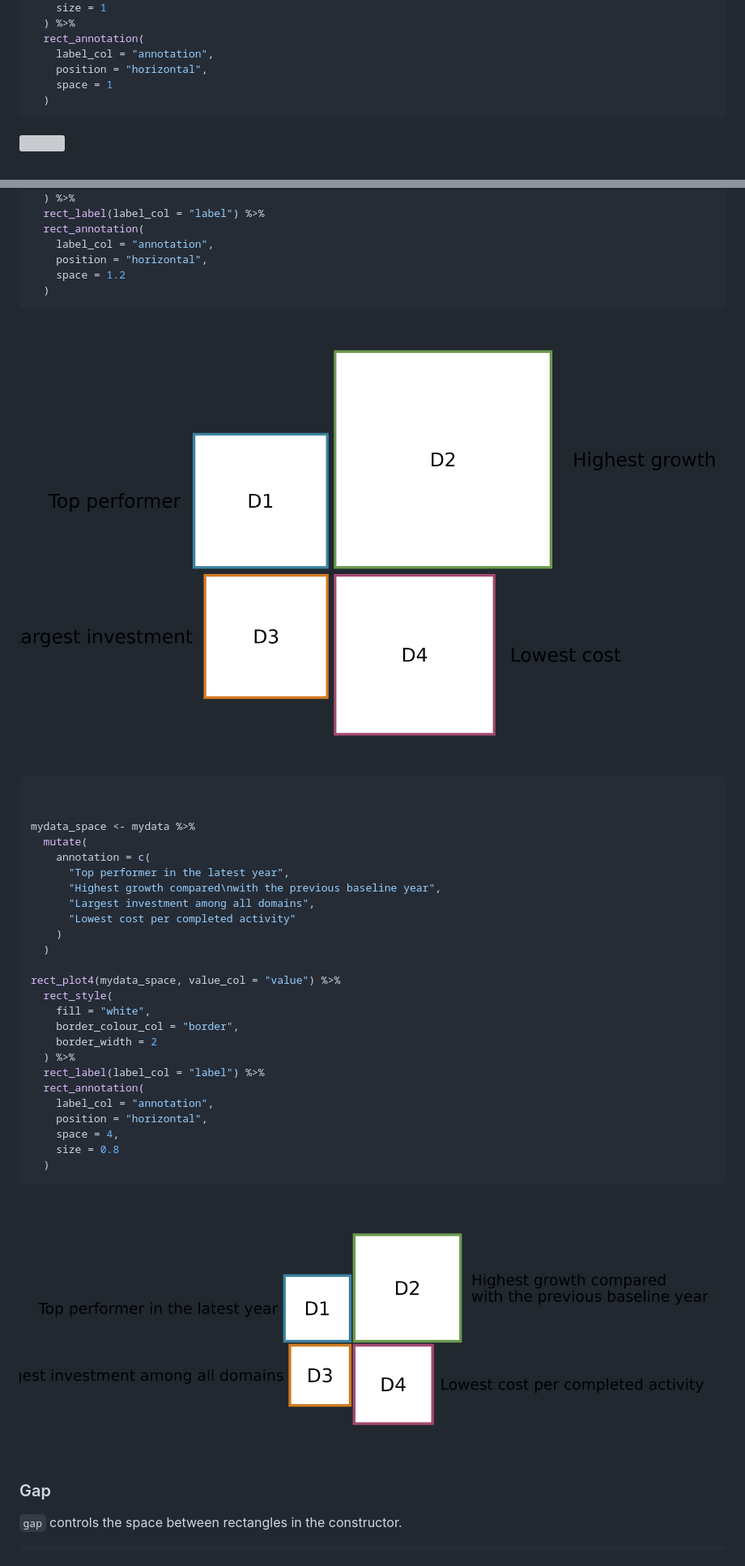
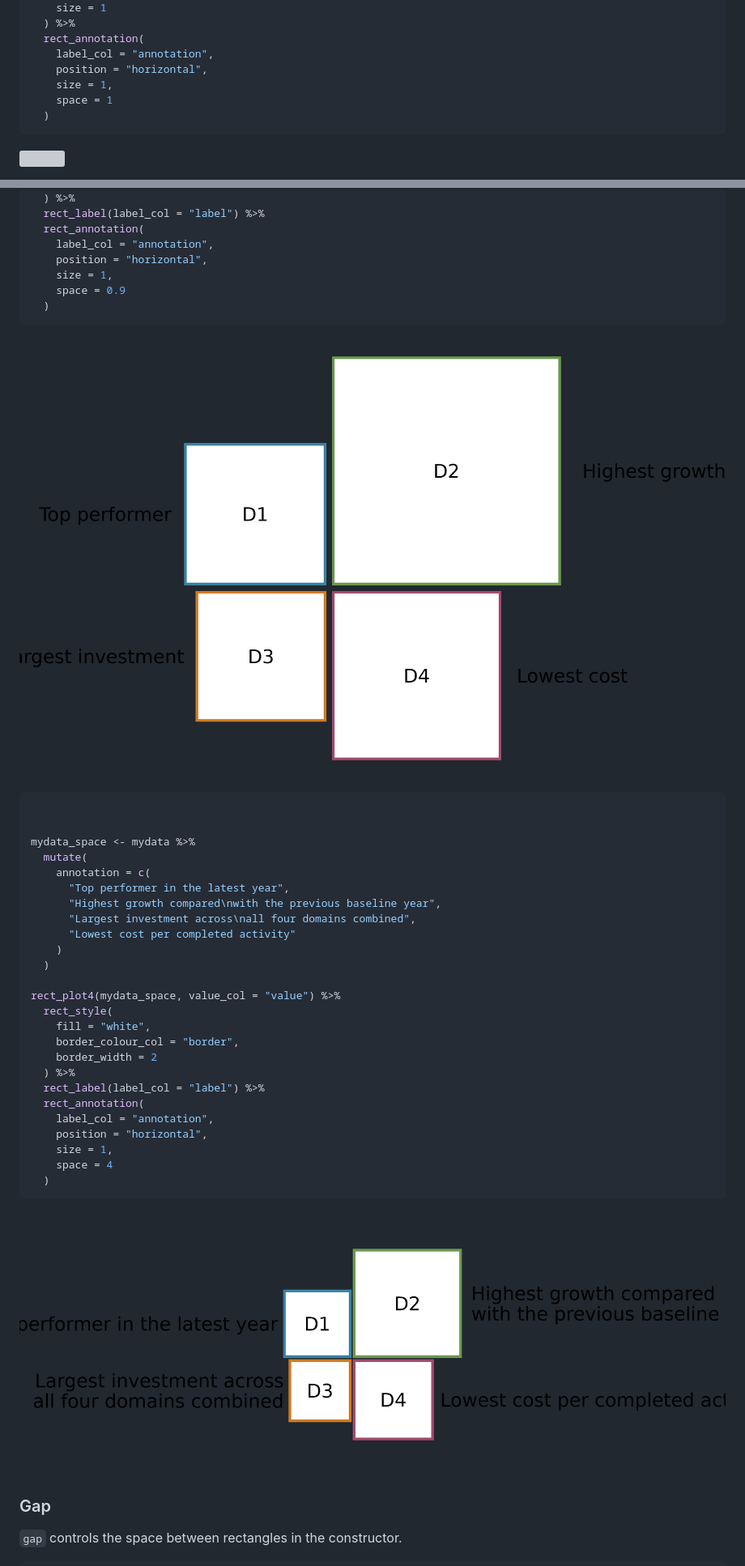
Before and after one commit to hriisalu/rectangler, a Markdown page: articles/rectangler.md, 2 parts joined by grey strips. Shown at 81% size. Drawn GitHub-style; pictures changed too: articles/figures/vignette-compare-annotation-long-space-1.png, articles/figures/vignette-compare-annotation-space-1.png; grey boxes are pictures that could not be loaded.

Commit message:
Deploying to gh-pages from @ hriisalu/rectangler@f777bae543fb9dd0fe7c316c2350aa44d712f4db 🚀

````diff
--- a/articles/rectangler.md
+++ b/articles/rectangler.md
@@ -675,6 +675,7 @@ rect_plot4(mydata, value_col = "value") %>%
   rect_annotation(
     label_col = "annotation",
     position = "horizontal",
+    size = 1,
     space = 1
   )
 ```
@@ -785,7 +786,8 @@ rect_plot4(mydata, value_col = "value") %>%
   rect_annotation(
     label_col = "annotation",
     position = "horizontal",
-    space = 1.2
+    size = 1,
+    space = 0.9
   )
 ```
 
@@ -799,7 +801,7 @@ mydata_space <- mydata %>%
     annotation = c(
       "Top performer in the latest year",
       "Highest growth compared\nwith the previous baseline year",
-      "Largest investment among all domains",
+      "Largest investment across\nall four domains combined",
       "Lowest cost per completed activity"
     )
   )
@@ -814,8 +816,8 @@ rect_plot4(mydata_space, value_col = "value") %>%
   rect_annotation(
     label_col = "annotation",
     position = "horizontal",
-    space = 4,
-    size = 0.8
+    size = 1,
+    space = 4
   )
 ```
 
````
Also changed, not shown: 3 other files.
